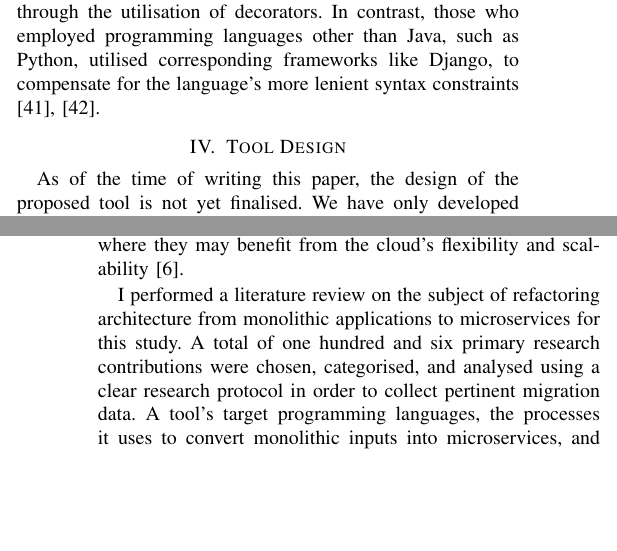
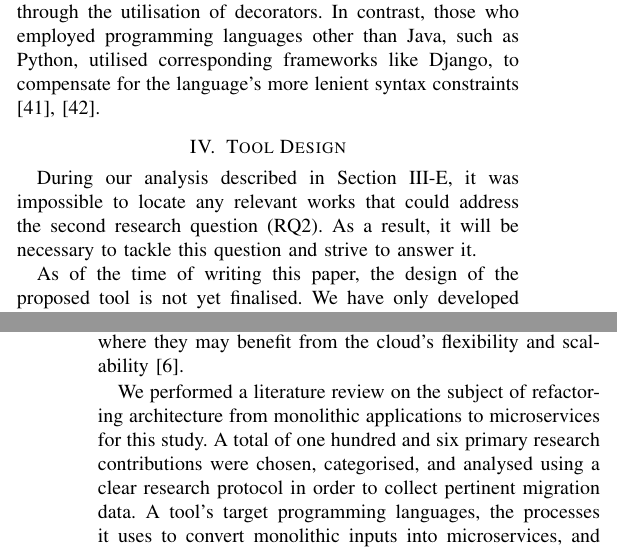
Before and after one commit to Guergeiro/mesw-breno-salles, a LaTeX paper (sota.tex): two parts of the columns of pages 7 and 8 of 9, joined at a grey line, cut so that both start at the same text, the shorter picture padded with empty space. Compiled offline with pdfLaTeX; a missing font is replaced by an installed copy or a similar font; a LaTeX package or settings file that is missing is left out.

Commit message:
feat: Addressed peer reviews

```diff
--- a/sota.tex
+++ b/sota.tex
@@ -2,7 +2,7 @@
 
 \usepackage[utf8]{inputenc}
 \usepackage{url} % Urls
-\usepackage[hidelinks]{hyperref} % Hyperlinks
+\usepackage[hidelinks,pdftex]{hyperref} % Hyperlinks
 \usepackage{indentfirst} % Indent first line section
 \usepackage{enumerate} % Ordered list
 \usepackage{cite} % Citations
@@ -843,6 +848,11 @@ asseldonk2021monolith}.
 
 \section{Tool Design}
 
+During our analysis described in \Cref{sub:publication-analysis}, it was
+impossible to locate any relevant works that could address the second research
+question (RQ2). As a result, it will be necessary to tackle this question and
+strive to answer it.
+
 As of the time of writing this paper, the design of the proposed tool is not
 yet finalised. We have only developed initial ideas about how we will approach
 the problem and have created a sketch of the proposed tool architecture, which
@@ -927,13 +937,13 @@ deliver applications more rapidly and efficiently
 distributed, cloud-based systems, where they may benefit from the cloud's
 flexibility and scalability \cite{fowler-microservices-prerequisites}.
 
-I performed a literature review on the subject of refactoring architecture from
-monolithic applications to microservices for this study. A total of one hundred
-and six primary research contributions were chosen, categorised, and analysed
-using a clear research protocol in order to collect pertinent migration data. A
-tool's target programming languages, the processes it uses to convert
-monolithic inputs into microservices, and the output of these identified
-microservices are the subject of analysis in this study.
+We performed a literature review on the subject of refactoring architecture
+from monolithic applications to microservices for this study. A total of one
+hundred and six primary research contributions were chosen, categorised, and
+analysed using a clear research protocol in order to collect pertinent
+migration data. A tool's target programming languages, the processes it uses to
+convert monolithic inputs into microservices, and the output of these
+identified microservices are the subject of analysis in this study.
 
 Tool input needs were examined first. Despite increased interest in
 microservice migration using automated tools, the topic is still young, and
```
Also changed, not shown: .assets/images/thesis-architecture.drawio.png, sota.tex (25 more changed lines).
